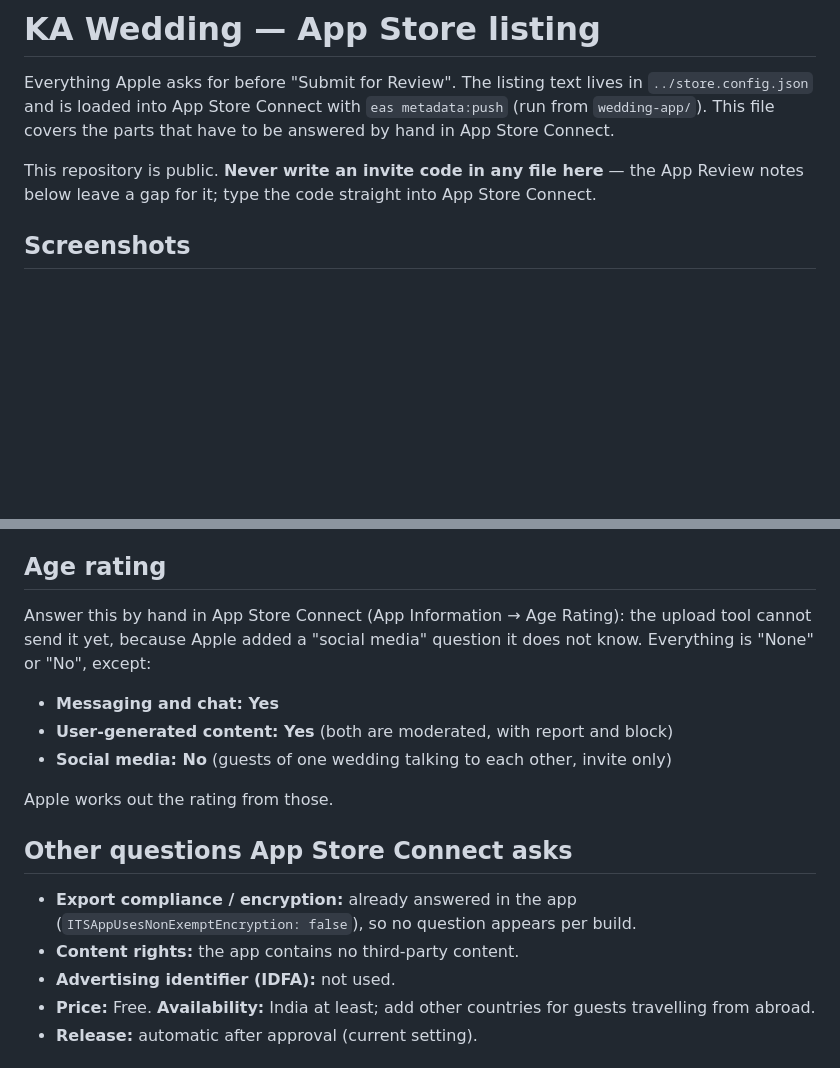
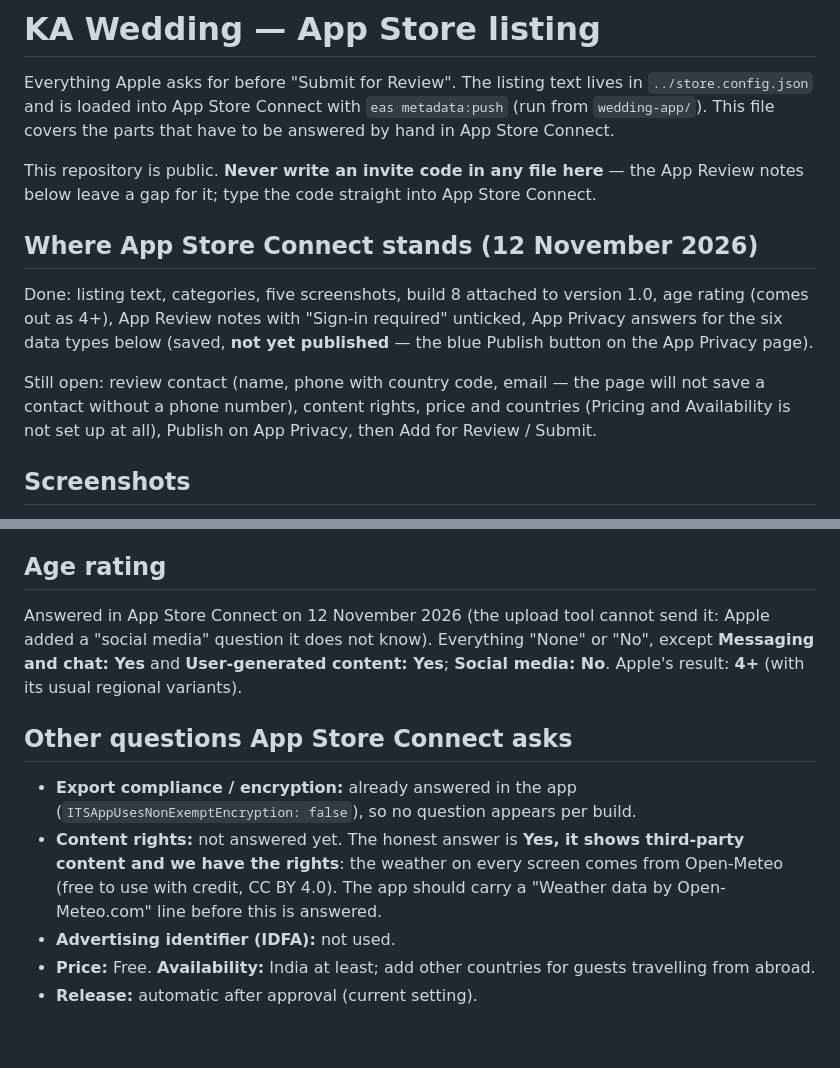
Before and after one commit to arjunspanchal/IndianAisle, a Markdown page: wedding-app/store/LISTING.md, 2 parts joined by grey strips. GitHub-like rendering; blank space fills up the shorter version.

Commit message:
docs: record what is filled in on App Store Connect and what is still open
Co-Authored-By: Claude Fable 5.2 <noreply@anthropic.com>

```diff
--- a/wedding-app/store/LISTING.md
+++ b/wedding-app/store/LISTING.md
@@ -8,6 +8,18 @@ have to be answered by hand in App Store Connect.
 This repository is public. **Never write an invite code in any file here** —
 the App Review notes below leave a gap for it; type the code straight into
 App Store Connect.
+
+## Where App Store Connect stands (12 November 2026)
+
+Done: listing text, categories, five screenshots, build 8 attached to version
+1.0, age rating (comes out as 4+), App Review notes with "Sign-in required"
+unticked, App Privacy answers for the six data types below (saved, **not yet
+published** — the blue Publish button on the App Privacy page).
+
+Still open: review contact (name, phone with country code, email — the page
+will not save a contact without a phone number), content rights, price and
+countries (Pricing and Availability is not set up at all), Publish on App
+Privacy, then Add for Review / Submit.
 
 ## Screenshots
 
@@ -79,21 +91,19 @@ Usage Data, Diagnostics.
 
 ## Age rating
 
-Answer this by hand in App Store Connect (App Information → Age Rating): the
-upload tool cannot send it yet, because Apple added a "social media" question
-it does not know. Everything is "None" or "No", except:
-
-- **Messaging and chat: Yes**
-- **User-generated content: Yes** (both are moderated, with report and block)
-- **Social media: No** (guests of one wedding talking to each other, invite only)
-
-Apple works out the rating from those.
+Answered in App Store Connect on 12 November 2026 (the upload tool cannot send
+it: Apple added a "social media" question it does not know). Everything "None"
+or "No", except **Messaging and chat: Yes** and **User-generated content: Yes**;
+**Social media: No**. Apple's result: **4+** (with its usual regional variants).
 
 ## Other questions App Store Connect asks
 
 - **Export compliance / encryption:** already answered in the app
   (`ITSAppUsesNonExemptEncryption: false`), so no question appears per build.
-- **Content rights:** the app contains no third-party content.
+- **Content rights:** not answered yet. The honest answer is **Yes, it shows third-party
+  content and we have the rights**: the weather on every screen comes from Open-Meteo
+  (free to use with credit, CC BY 4.0). The app should carry a "Weather data by
+  Open-Meteo.com" line before this is answered.
 - **Advertising identifier (IDFA):** not used.
 - **Price:** Free. **Availability:** India at least; add other countries for
   guests travelling from abroad.
```
